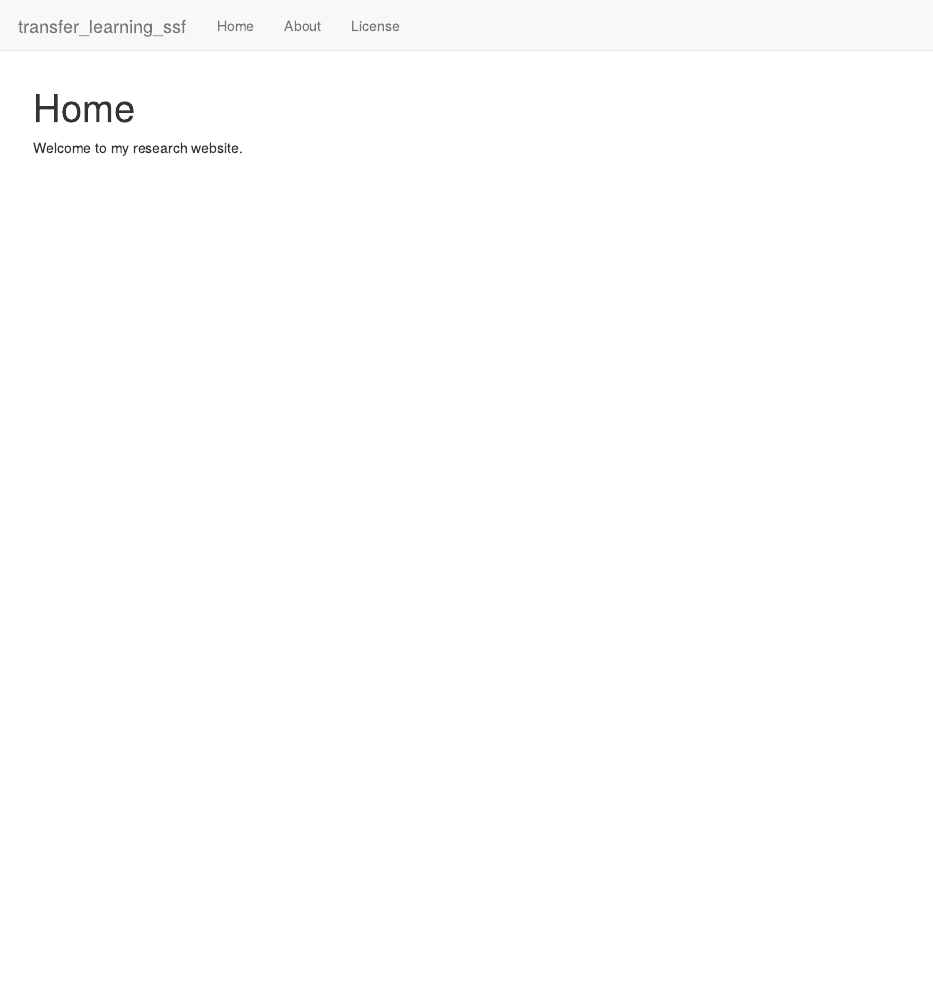
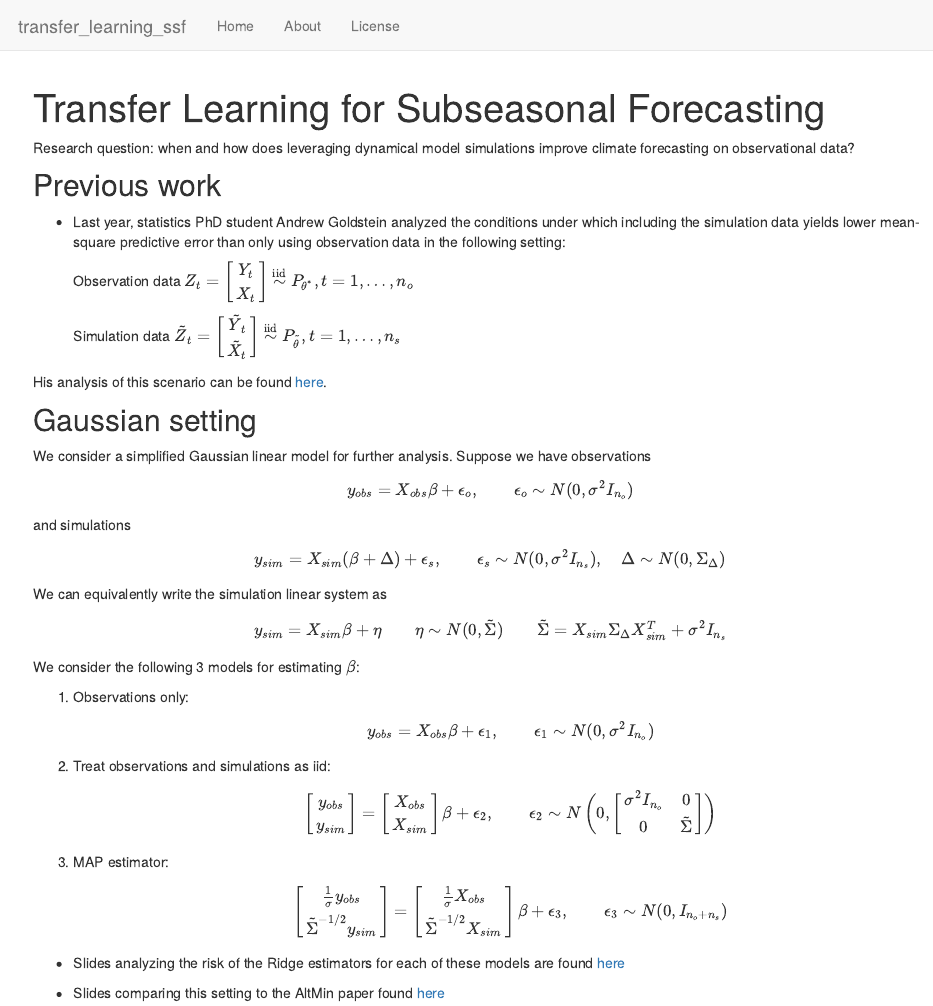
Before and after one commit to abbystvns/transfer_learning_ssf, an R Markdown document (analysis/index.Rmd): the page in a window 1100 px wide, from its top. Rendered offline with R 4.5, knitr and Pandoc, with nearby package versions; drawn as R Markdown's standard HTML page in place of the format the file asks for.

Commit message:
Initial push

```diff
--- a/analysis/index.Rmd
+++ b/analysis/index.Rmd
@@ -1,5 +1,5 @@
 ---
-title: "Home"
+title: "Transfer Learning for Subseasonal Forecasting"
 site: workflowr::wflow_site
 output:
   workflowr::wflow_html:
@@ -8,4 +8,57 @@ editor_options:
   chunk_output_type: console
 ---
 
-Welcome to my research website.
+Research question: when and how does leveraging dynamical model simulations improve climate forecasting on observational data?
+
+## Previous work
++ Last year, statistics PhD student Andrew Goldstein analyzed the conditions under which including the simulation data yields lower mean-square predictive
+error than only using observation data in the following setting:
+
+    Observation data $Z_t = \begin{bmatrix}Y_t\\X_t\end{bmatrix} \overset{\text{iid}}{\sim} P_{\theta^*}, t = 1, \dots, n_o$
+
+    Simulation data $\tilde{Z}_t = \begin{bmatrix}\tilde{Y}_t\\\tilde{X}_t\end{bmatrix} \overset{\text{iid}}{\sim} P_{\tilde{\theta}}, t=1,\dots,n_s$
+
+His analysis of this scenario can be found [here](Combining_Datasets.pdf).
+
+## Gaussian setting
+
+We consider a simplified Gaussian linear model for further analysis. Suppose we have observations
+
+$$y_{obs} = X_{obs}\beta + \epsilon_o, \quad \quad \epsilon_o \sim N(0, \sigma^2I_{n_o})$$
+
+and simulations
+
+$$y_{sim} = X_{sim}(\beta + \Delta) + \epsilon_{s}, \quad \quad \epsilon_{s} \sim N(0, \sigma^2I_{n_s}), \quad \Delta \sim N(0, \Sigma_{\Delta})$$
+
+We can equivalently write the simulation linear system as
+
+$$y_{sim} = X_{sim}\beta + \eta \quad \quad \eta \sim N(0, \tilde{\Sigma}) \quad \quad \tilde{\Sigma} = X_{sim} \Sigma_{\Delta} X_{sim}^T + \sigma^2I_{n_s}$$
+
+We consider the following 3 models for estimating $\beta$:
+
+
+1. Observations only: $$y_{obs} = X_{obs}\beta + \epsilon_1, \quad \quad \epsilon_1 \sim N(0, \sigma^2 I_{n_o})$$
+
+2. Treat observations and simulations as iid:
+$$\begin{bmatrix}
+y_{obs} \\
+y_{sim}
+\end{bmatrix} = \begin{bmatrix}
+X_{obs}\\
+X_{sim}
+\end{bmatrix} \beta + \epsilon_2, \quad \quad \epsilon_2
+\sim N\left(0, \begin{bmatrix}
+\sigma^2I_{n_o} & 0\\
+0 & \tilde{\Sigma}\end{bmatrix}\right)$$
+
+3. MAP estimator: $$\begin{bmatrix}
+\frac{1}{\sigma}y_{obs} \\
+\tilde{\Sigma}^{-1/2}y_{sim}
+\end{bmatrix} = \begin{bmatrix}
+\frac{1}{\sigma}X_{obs}\\
+\tilde{\Sigma}^{-1/2}X_{sim}
+\end{bmatrix} \beta + \epsilon_3, \quad \quad \epsilon_3 \sim N(0, I_{n_o+n_s})$$
+
++ Slides analyzing the risk of the Ridge estimators for each of these models are found [here](ridge_risk.pdf)
+
++ Slides comparing this setting to the AltMin paper found [here](altmin_compare.pdf)
```
